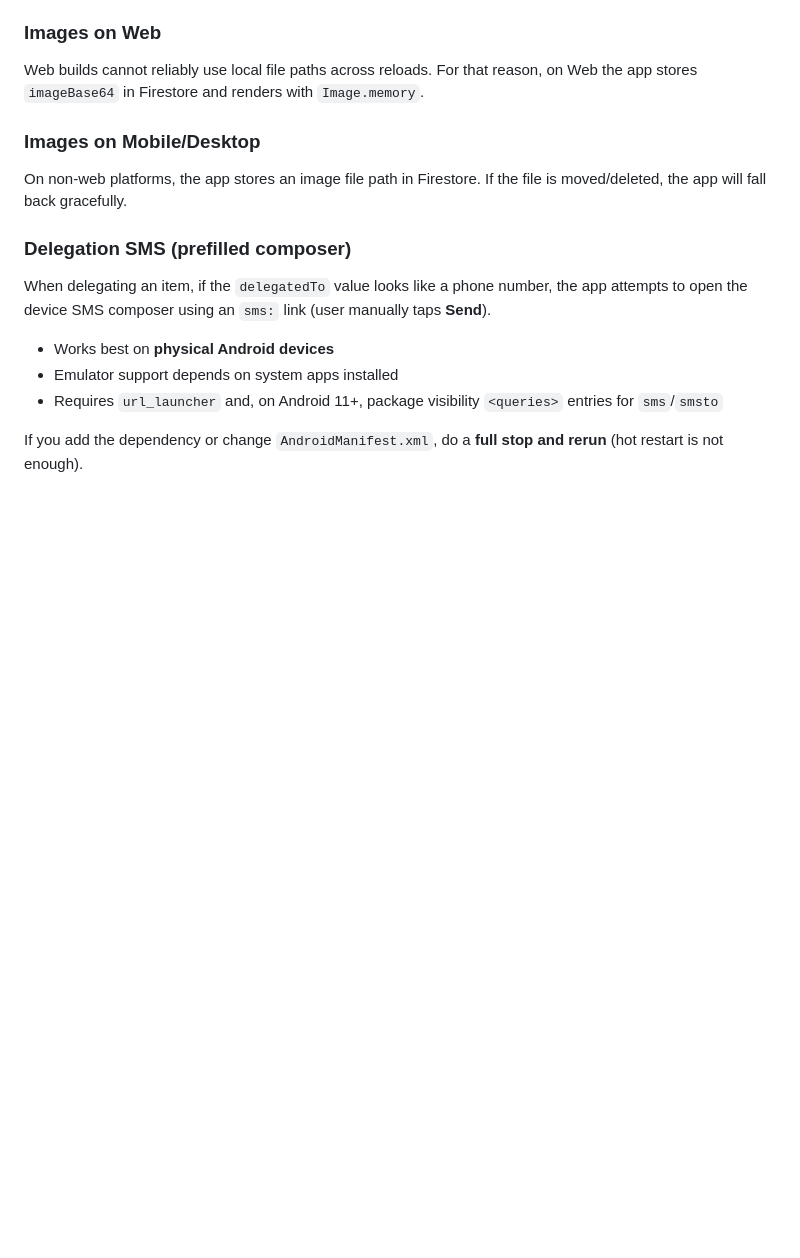
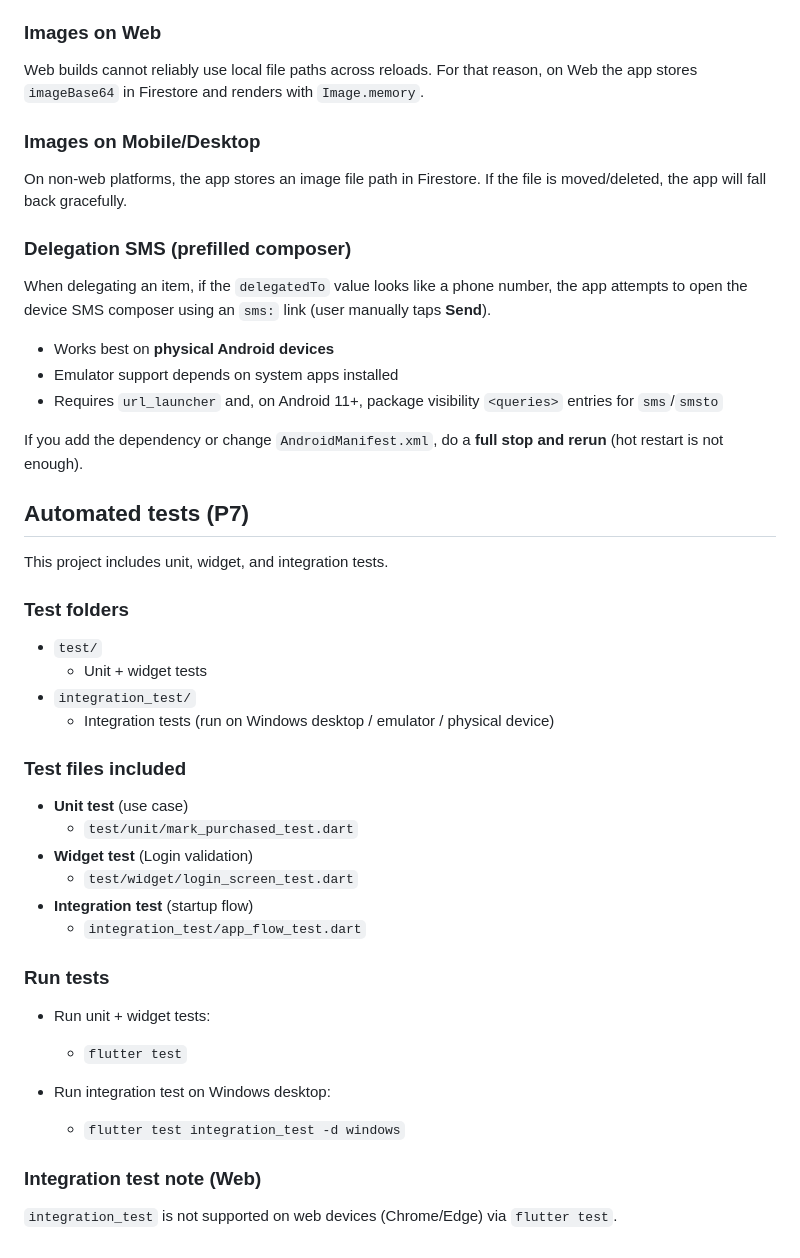
Before and after one commit to josephliu-4545/baby-checklist-app, a Markdown page: README.md, the part around one of its changes. Rendered like a GitHub page; blank space fills up the shorter version.

```diff
--- a/README.md
+++ b/README.md
@@ -95,3 +124,35 @@ the device SMS composer using an `sms:` link (user manually taps **Send**).
 - Requires `url_launcher` and, on Android 11+, package visibility `<queries>` entries for `sms`/`smsto`
 
 If you add the dependency or change `AndroidManifest.xml`, do a **full stop and rerun** (hot restart is not enough).
+
+## Automated tests (P7)
+
+This project includes unit, widget, and integration tests.
+
+### Test folders
+
+- `test/`
+  - Unit + widget tests
+- `integration_test/`
+  - Integration tests (run on Windows desktop / emulator / physical device)
+
+### Test files included
+
+- **Unit test** (use case)
+  - `test/unit/mark_purchased_test.dart`
+- **Widget test** (Login validation)
+  - `test/widget/login_screen_test.dart`
+- **Integration test** (startup flow)
+  - `integration_test/app_flow_test.dart`
+
+### Run tests
+
+- Run unit + widget tests:
+  - `flutter test`
+
+- Run integration test on Windows desktop:
+  - `flutter test integration_test -d windows`
+
+### Integration test note (Web)
+
+`integration_test` is not supported on web devices (Chrome/Edge) via `flutter test`.
```
Also changed, not shown: other parts of README.md (+29 -0 lines).
